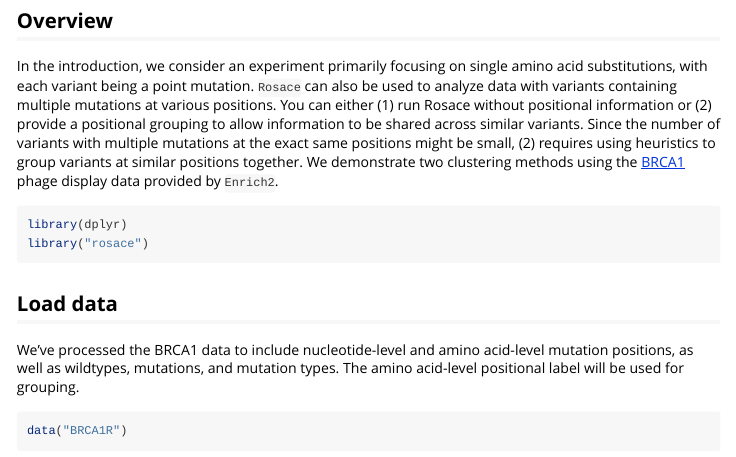
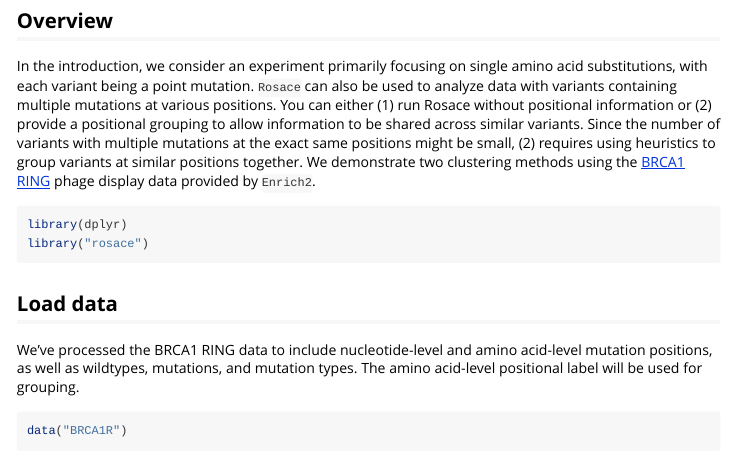
Before and after one commit to pimentellab/rosace, an R Markdown document (vignettes/multiple_mutations.Rmd): the page in a window 1100 px wide, from 120 px down. Rendered offline with R 4.5, knitr and Pandoc, with nearby package versions; some code elsewhere in the file could not run offline; long lines of code are wrapped.

Commit message:
added data

````diff
--- a/vignettes/multiple_mutations.Rmd
+++ b/vignettes/multiple_mutations.Rmd
@@ -18,7 +18,7 @@ knitr::opts_chunk$set(tidy = FALSE, cache = FALSE,
 
 ## Overview
 
-In the introduction, we consider an experiment primarily focusing on single amino acid substitutions, with each variant being a point mutation. `Rosace` can also be used to analyze data with variants containing multiple mutations at various positions. You can either (1) run Rosace without positional information or (2) provide a positional grouping to allow information to be shared across similar variants. Since the number of variants with multiple mutations at the exact same positions might be small, (2) requires using heuristics to group variants at similar positions together. We demonstrate two clustering methods using the [BRCA1](https://mavedb.org/#/score-sets/urn:mavedb:00000003-a-1/) phage display data provided by `Enrich2`.
+In the introduction, we consider an experiment primarily focusing on single amino acid substitutions, with each variant being a point mutation. `Rosace` can also be used to analyze data with variants containing multiple mutations at various positions. You can either (1) run Rosace without positional information or (2) provide a positional grouping to allow information to be shared across similar variants. Since the number of variants with multiple mutations at the exact same positions might be small, (2) requires using heuristics to group variants at similar positions together. We demonstrate two clustering methods using the [BRCA1 RING](https://mavedb.org/#/score-sets/urn:mavedb:00000003-a-1/) phage display data provided by `Enrich2`.
 ```{r, message = FALSE}
 library(dplyr)
 library("rosace")
@@ -27,7 +27,7 @@ library("rosace")
 
 ## Load data
 
-We've processed the BRCA1 data to include nucleotide-level and amino acid-level mutation positions, as well as wildtypes, mutations, and mutation types. The amino acid-level positional label will be used for grouping.
+We've processed the BRCA1 RING data to include nucleotide-level and amino acid-level mutation positions, as well as wildtypes, mutations, and mutation types. The amino acid-level positional label will be used for grouping.
 ```{r}
 data("BRCA1R")
 ```
````
Also changed, not shown: R/data.R (+10 -0 lines), 2 other files.
